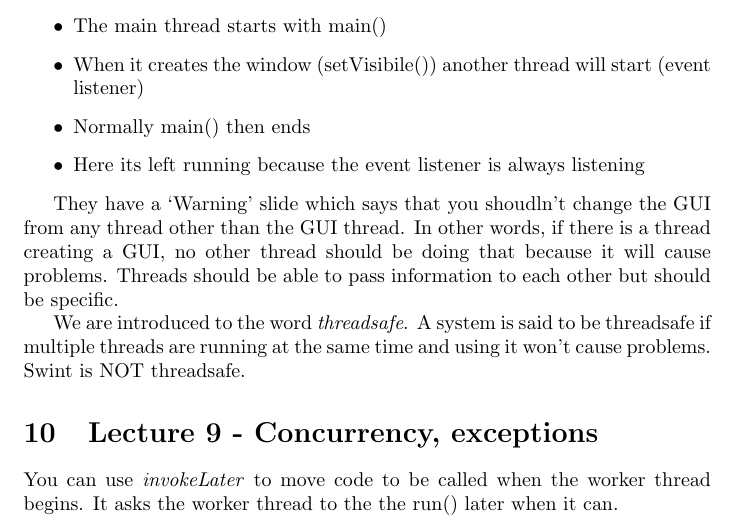
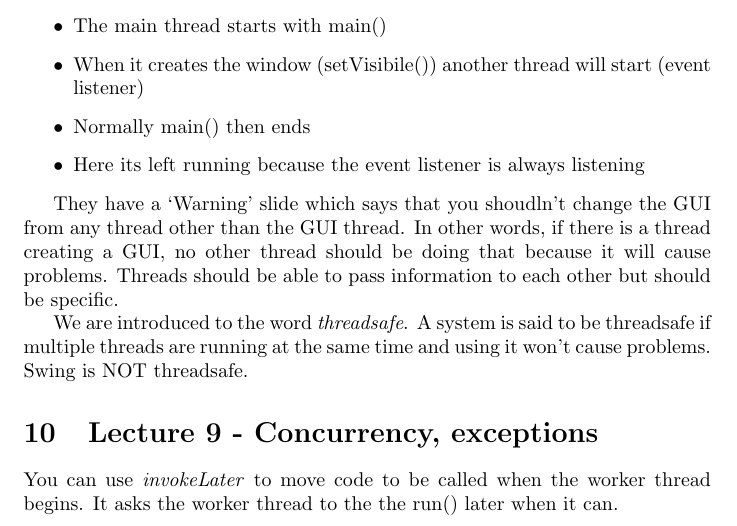
Before and after one commit to pedsm/team40, a LaTeX document (tex/OOnotes.tex): part of page 31 of 33, cut so that both start at the same text. Compiled offline with pdfLaTeX.

Commit message:
small fix on lecture 10

```diff
--- a/tex/OOnotes.tex
+++ b/tex/OOnotes.tex
@@ -1100,7 +1100,7 @@ be specific.
 
 
 We are introduced to the word \emph{threadsafe}. A system is said to be threadsafe if multiple threads are
-running at the same time and using it won't cause problems. Swint is NOT threadsafe.
+running at the same time and using it won't cause problems. Swing is NOT threadsafe.
 
 \section{Lecture 9 - Concurrency, exceptions}
 
```
Also changed, not shown: tex/OOnotes.pdf, 1 other file.
